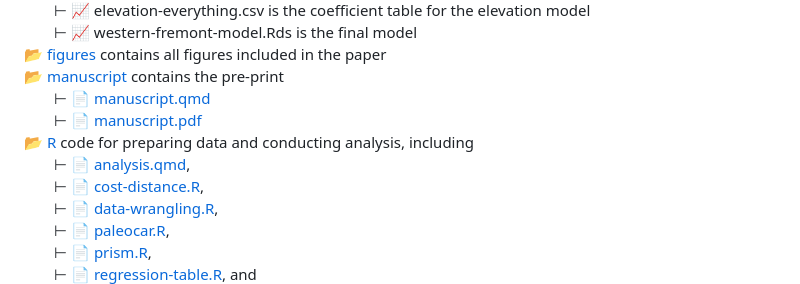
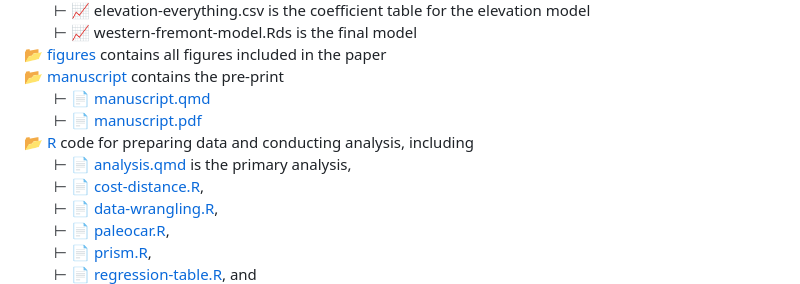
Before and after one commit to kbvernon/western_fremont, a Markdown page: README.md, the part around one of its changes. Drawn GitHub-style.

```diff
--- a/README.md
+++ b/README.md
@@ -37,7 +37,7 @@ You can view the supplement with the primary R code and analyses here: [/R/analy
 &emsp;&emsp;&RightTee; 📄 [manuscript.qmd](/manuscript/manuscript.qmd)
 &emsp;&emsp;&RightTee; 📄 [manuscript.pdf](/manuscript/manuscript.pdf)
 📂 [R](/R) code for preparing data and conducting analysis, including
-&emsp;&emsp;&RightTee; 📄 [analysis.qmd](/R/analysis.qmd),
+&emsp;&emsp;&RightTee; 📄 [analysis.qmd](/R/analysis.qmd) is the primary analysis,
 &emsp;&emsp;&RightTee; 📄 [cost-distance.R](/R/cost-distance.R),
 &emsp;&emsp;&RightTee; 📄 [data-wrangling.R](/R/data-wrangling.R),
 &emsp;&emsp;&RightTee; 📄 [paleocar.R](/R/paleocar.R),
```
Also changed, not shown: other parts of README.md (+3 -3 lines).
